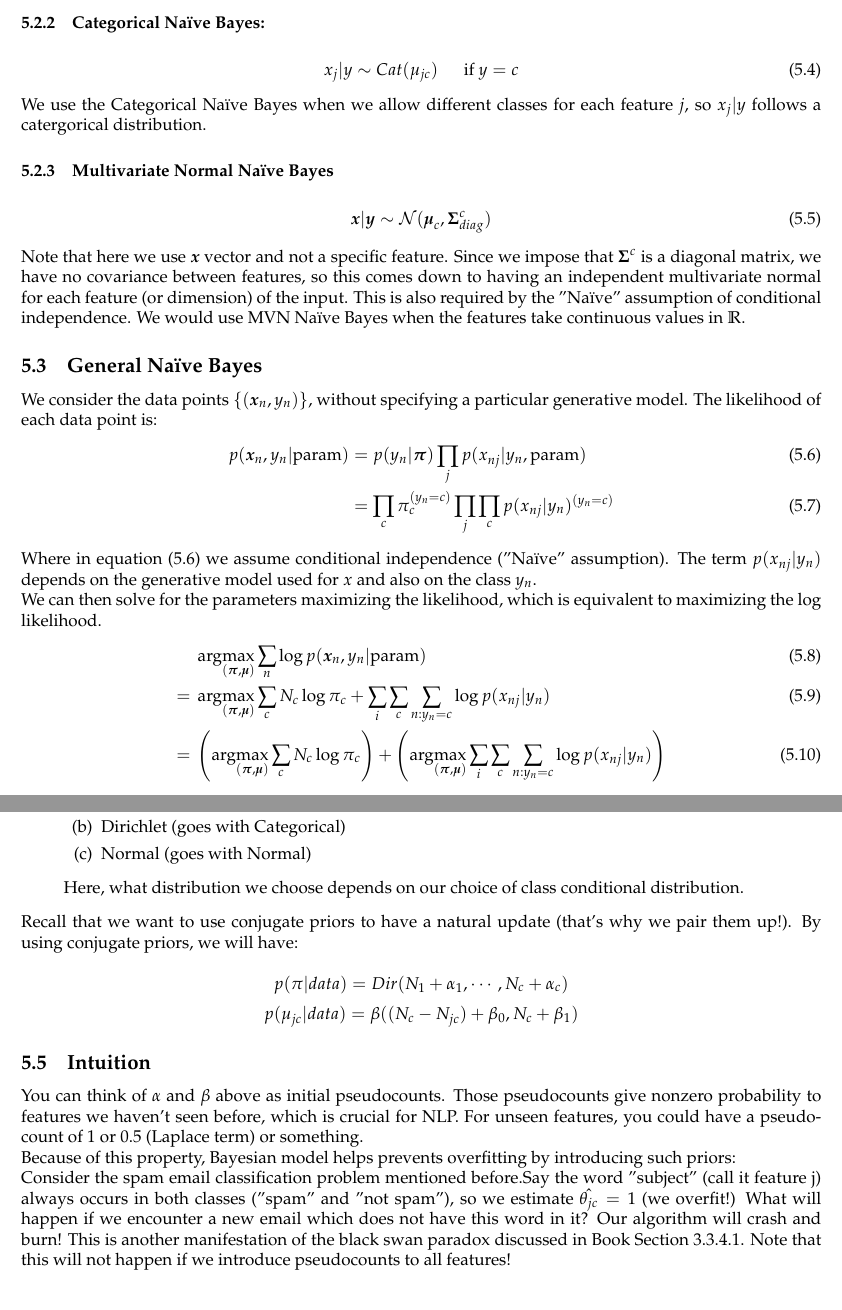
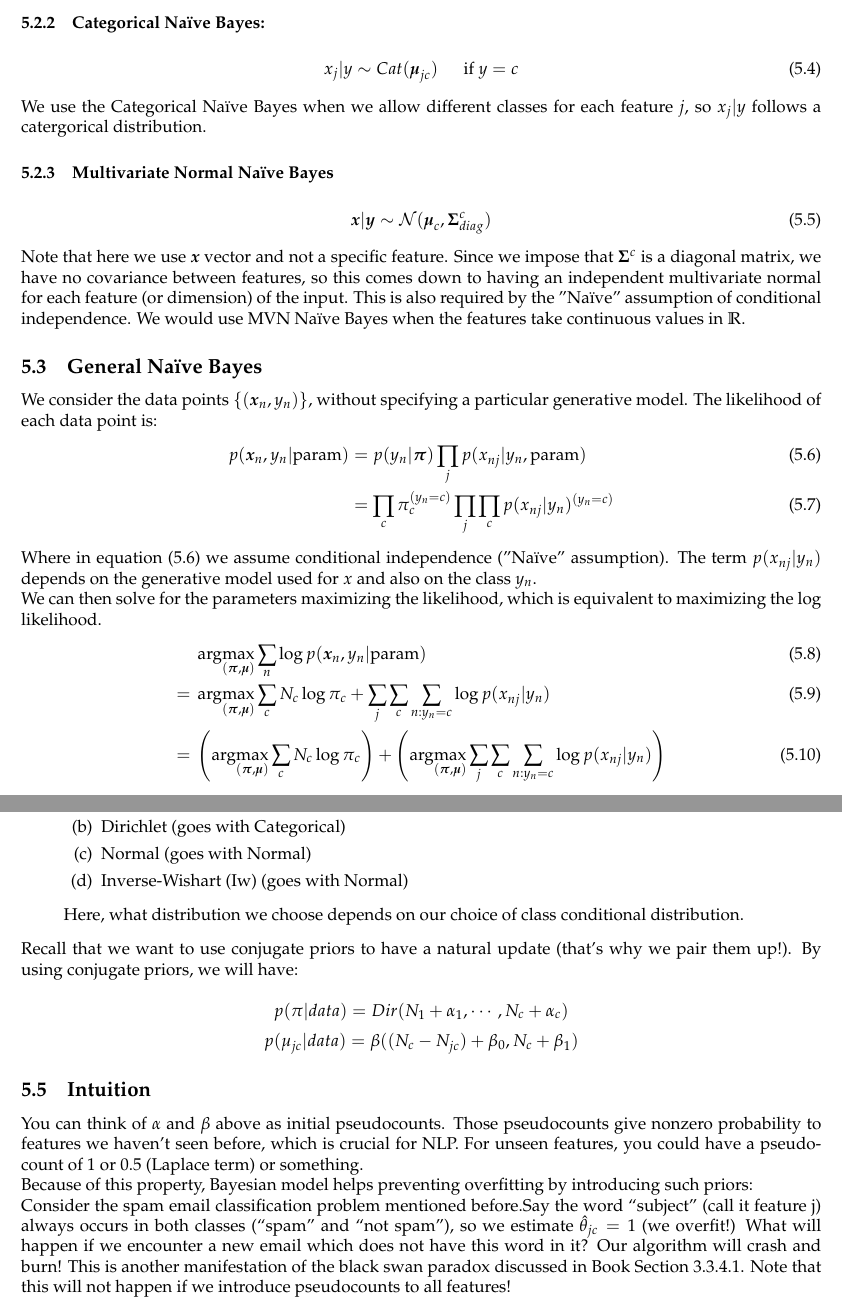
Before and after one commit to zwei2016/cs281-scribe, a LaTeX document (5/5.tex): two parts of pages 2 and 3 of 6, joined at a grey line, cut so that both start at the same text. Compiled offline with pdfLaTeX.

Commit message:
adding florian's corrections

```diff
--- a/5/5.tex
+++ b/5/5.tex
@@ -36,7 +36,7 @@
 
     \subsubsection{Categorical Na\"ive Bayes:}
         \begin{align}
-            x_j|y &\sim Cat(\mu_{jc}) ~~~~~~\text{if $y=c$}
+            x_j|y &\sim Cat(\v \mu_{jc}) ~~~~~~\text{if $y=c$}
         \end{align}
         We use the Categorical Na\"ive Bayes when we allow different classes for each feature $j$, so $x_j|y$ follows a catergorical distribution.
 
@@ -56,8 +56,8 @@
     We can then solve for the parameters maximizing the likelihood, which is equivalent to maximizing the $\log$ likelihood.
     \begin{align}
     		&\arg\!\max_{(\v \pi,\v \mu)} \sum_n \log p(\v x_n , y_n| \text{param})\\
-    		=~ & \arg\!\max_{(\v \pi,\v \mu)} \sum_c N_c \log \pi_c + \sum_i\sum_c\sum_{n:y_n=c}\log p(x_{nj}|y_n)\\
-    	    =~ & \left(\arg\!\max_{(\v \pi,\v \mu)} \sum_c N_c \log \pi_c\right) + \left(\arg\!\max_{(\v \pi,\v \mu)} \sum_i\sum_c\sum_{n:y_n=c}\log p(x_{nj}|y_n)\right)
+    		=~ & \arg\!\max_{(\v \pi,\v \mu)} \sum_c N_c \log \pi_c + \sum_j\sum_c\sum_{n:y_n=c}\log p(x_{nj}|y_n)\\
+    	    =~ & \left(\arg\!\max_{(\v \pi,\v \mu)} \sum_c N_c \log \pi_c\right) + \left(\arg\!\max_{(\v \pi,\v \mu)} \sum_j\sum_c\sum_{n:y_n=c}\log p(x_{nj}|y_n)\right)
     \end{align}
     Where $N_c = \sum_n \mathbb{1}(y_n = c)$, and $N =$ number of data points.\\
     This factors into two parts (5.10), the first only depending on $\v\pi$ the other is the MLE for the class condition distribution on each feature or dimension of the input. This factorization allows to solve for the maximizing $\v\pi$ and the maximizing parameters for the class conditional separately.\\
@@ -80,6 +80,7 @@ Now, \textbf{what prior should we use?}
             \item Beta (goes with Bernoulli)
             \item Dirichlet (goes with Categorical)
             \item Normal (goes with Normal)
+            \item Inverse-Wishart (Iw) (goes with Normal)
         \end{enumerate}
         Here, what distribution we choose depends on our choice of class conditional distribution.
 \end{enumerate}
@@ -89,8 +90,8 @@ Recall that we want to use conjugate priors to have a natural update (that's why
 \subsection{Intuition}
 You can think of $\alpha$ and $\beta$ above as initial pseudocounts.
 Those pseudocounts give nonzero probability to features we haven't seen before, which is crucial for NLP. For unseen features, you could have a pseudocount of 1 or 0.5 (Laplace term) or something.\\
-Because of this property, Bayesian model helps prevents overfitting by introducing such priors:\\
-Consider the spam email classification problem mentioned before.Say the word "subject" (call it feature j) always occurs in both classes ("spam" and "not spam"), so we estimate $\hat{\theta_{jc}} = 1$ (we overfit!) What will happen if we encounter a new email which does not have this word in it? Our algorithm will crash and burn! This is another manifestation of the black swan paradox discussed in Book Section 3.3.4.1. Note that this will not happen if we introduce pseudocounts to all features!
+Because of this property, Bayesian model helps preventing overfitting by introducing such priors:\\
+Consider the spam email classification problem mentioned before.Say the word ``subject" (call it feature j) always occurs in both classes (``spam" and ``not spam"), so we estimate $\hat{\theta}_{jc} = 1$ (we overfit!) What will happen if we encounter a new email which does not have this word in it? Our algorithm will crash and burn! This is another manifestation of the black swan paradox discussed in Book Section 3.3.4.1. Note that this will not happen if we introduce pseudocounts to all features!
 \subsection{Posterior Predictive}
 \[p(\hat{y}, \hat{x} | data) = (integrate\  over\  parameters) \]
 \[ {\pi_c}^{MAP} = \frac{N_c + \alpha_c}{N + \sum_c \alpha_c} (Dirichlet\  MAP) \]
```
Also changed, not shown: 5/5.pdf, main.pdf, 5/5.tex (2 more changed lines).
